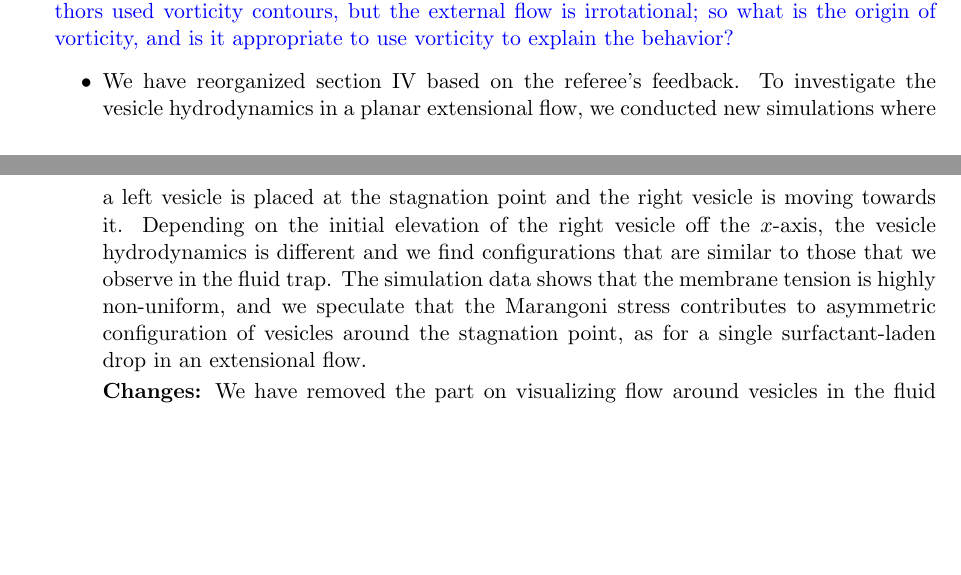
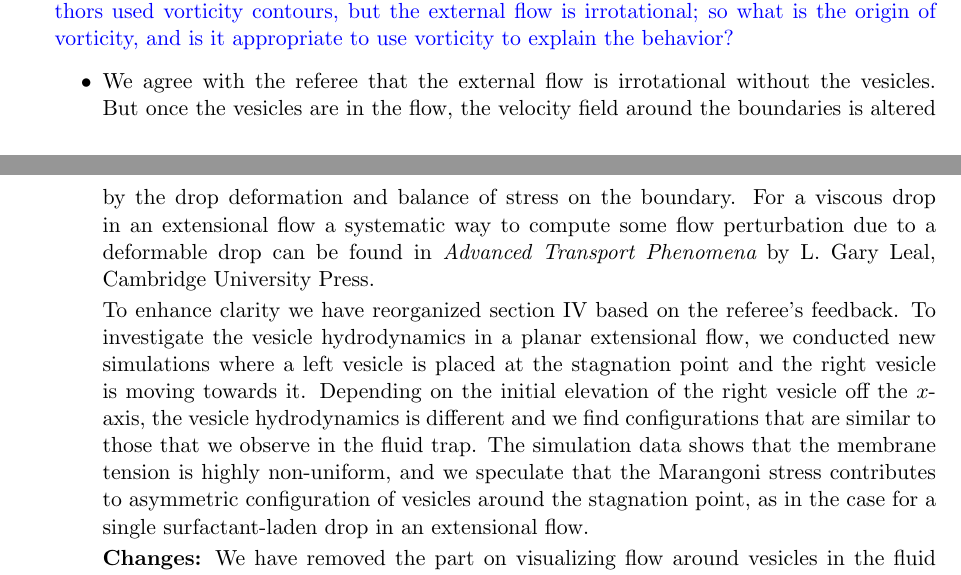
Before and after one commit to quaife/brinkman, a LaTeX document (vesicle_code/docs/adhesion/revisions/reviewer1.tex): two parts of pages 3 and 4 of 4, joined at a grey line, cut so that both start at the same text, the shorter picture padded with empty space. Compiled offline with pdfLaTeX.

Commit message:
yny revisions july 21

```diff
--- a/vesicle_code/docs/adhesion/revisions/reviewer1.tex
+++ b/vesicle_code/docs/adhesion/revisions/reviewer1.tex
@@ -214,7 +214,15 @@ interactions? Also, in reality, these bonds are stochastic in nature.}
   flow is irrotational; so what is the origin of vorticity, and is it
   appropriate to use vorticity to explain the behavior?}
 \begin{itemize}
-  \item We have reorganized section IV based on the referee's feedback.
+  \item We agree with the referee that the external flow is irrotational without the
+    vesicles. But once the vesicles are in the flow, the velocity field around the boundaries
+    is altered by the drop deformation and balance of stress on the boundary.
+    For a viscous drop in an extensional flow a systematic way to compute some
+    flow perturbation due to a deformable drop can be found in {\it Advanced Transport Phenomena}
+    by L. Gary Leal, Cambridge University Press.
+
+
+    To enhance clarity we have reorganized section IV based on the referee's feedback.
     To investigate the vesicle hydrodynamics in a planar extensional
     flow, we conducted new simulations where a left vesicle is placed at
     the stagnation point and the right vesicle is moving towards it.
@@ -224,8 +232,11 @@ interactions? Also, in reality, these bonds are stochastic in nature.}
     fluid trap. The simulation data shows that the membrane tension is
     highly non-uniform, and we speculate that the Marangoni stress
     contributes to asymmetric configuration of vesicles around the
-    stagnation point, as for a single surfactant-laden drop in an
+    stagnation point, as in the case for a single surfactant-laden drop in an
     extensional flow.
+
+
+
 
   \noindent {\bf Changes:} We have removed the part on visualizing flow
     around vesicles in the fluid trap. Instead we added simulations at
```
